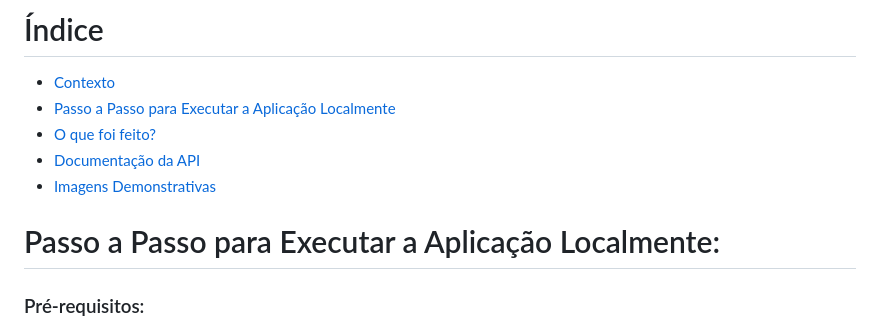
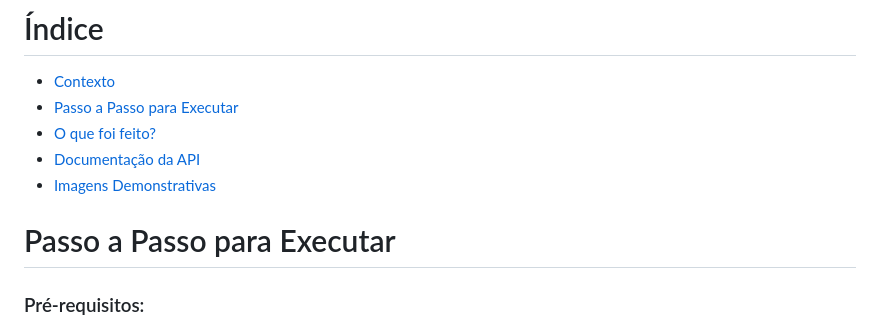
Before and after one commit to MatheusCervieri/Desafio-Tech-Labs-Backend-Python, a Markdown page: README.md, the part around the change. GitHub-like rendering.

Commit message:
Passo a passo para executar

```diff
--- a/README.md
+++ b/README.md
@@ -12,12 +12,12 @@ Você está atuando como estagiário em uma empresa de tecnologia que está dese
 # Índice
 
 - [Contexto](#contexto)
-- [Passo a Passo para Executar a Aplicação Localmente](#passo-a-passo-para-executar-a-aplicacao-localmente)
+- [Passo a Passo para Executar](#passo-a-passo-para-executar)
 - [O que foi feito?](#o-que-foi-feito)
 - [Documentação da API](#documentacao-da-api)
 - [Imagens Demonstrativas](#imagens-demonstrativas)
 
-# Passo a Passo para Executar a Aplicação Localmente:
+# Passo a Passo para Executar
 
 ### Pré-requisitos:
 1. Certifique-se de ter o Python instalado em sua máquina. Você pode baixá-lo em [python.org](https://www.python.org/downloads/).
```
